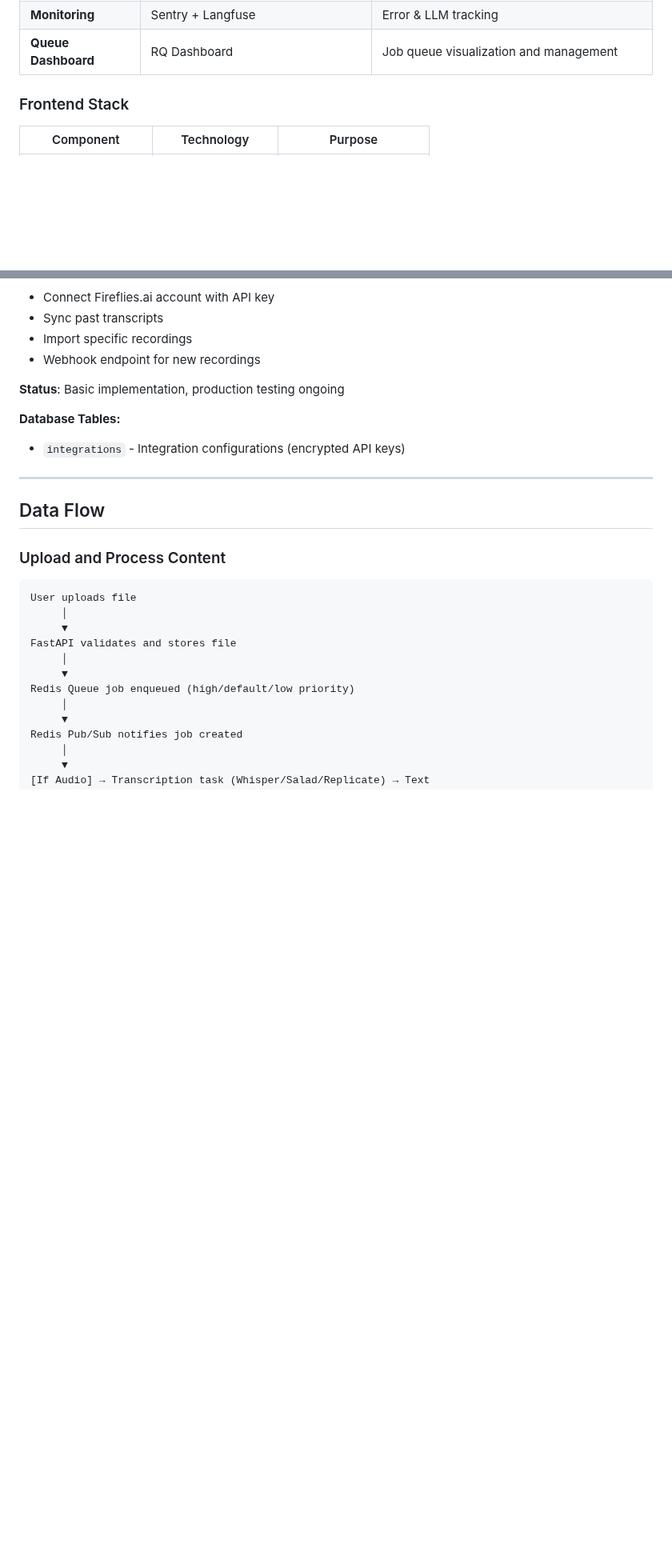
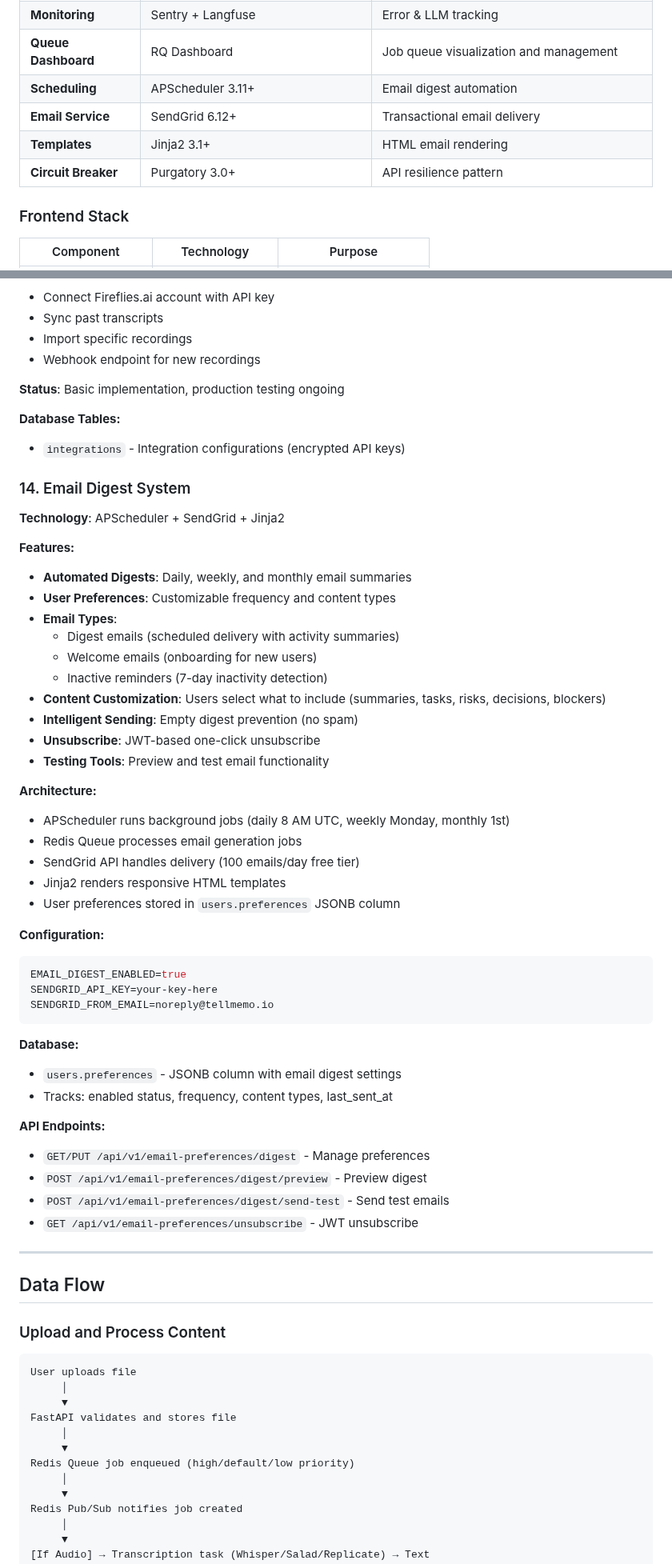
Before and after one commit to Tell-Me-Mo/tellmemo-app, a Markdown page: HLD.md, 2 parts joined by grey strips. Shown at 80% size. Rendered like a GitHub page; blank space fills up the shorter version.

````diff
--- a/HLD.md
+++ b/HLD.md
@@ -134,6 +134,10 @@ TellMeMo helps teams extract insights from project content using AI:
 | **Cache & Pub/Sub** | Redis | Job state management and real-time updates |
 | **Monitoring** | Sentry + Langfuse | Error & LLM tracking |
 | **Queue Dashboard** | RQ Dashboard | Job queue visualization and management |
+| **Scheduling** | APScheduler 3.11+ | Email digest automation |
+| **Email Service** | SendGrid 6.12+ | Transactional email delivery |
+| **Templates** | Jinja2 3.1+ | HTML email rendering |
+| **Circuit Breaker** | Purgatory 3.0+ | API resilience pattern |
 
 ### Frontend Stack
 
@@ -547,6 +558,46 @@ APPEND_UPDATES_TO_DESCRIPTION=true  # Append vs replace
 **Database Tables:**
 - `integrations` - Integration configurations (encrypted API keys)
 
+### 14. Email Digest System
+
+**Technology**: APScheduler + SendGrid + Jinja2
+
+**Features:**
+- **Automated Digests**: Daily, weekly, and monthly email summaries
+- **User Preferences**: Customizable frequency and content types
+- **Email Types**:
+  - Digest emails (scheduled delivery with activity summaries)
+  - Welcome emails (onboarding for new users)
+  - Inactive reminders (7-day inactivity detection)
+- **Content Customization**: Users select what to include (summaries, tasks, risks, decisions, blockers)
+- **Intelligent Sending**: Empty digest prevention (no spam)
+- **Unsubscribe**: JWT-based one-click unsubscribe
+- **Testing Tools**: Preview and test email functionality
+
+**Architecture:**
+- APScheduler runs background jobs (daily 8 AM UTC, weekly Monday, monthly 1st)
+- Redis Queue processes email generation jobs
+- SendGrid API handles delivery (100 emails/day free tier)
+- Jinja2 renders responsive HTML templates
+- User preferences stored in `users.preferences` JSONB column
+
+**Configuration:**
+```env
+EMAIL_DIGEST_ENABLED=true
+SENDGRID_API_KEY=your-key-here
+SENDGRID_FROM_EMAIL=noreply@tellmemo.io
+```
+
+**Database:**
+- `users.preferences` - JSONB column with email digest settings
+- Tracks: enabled status, frequency, content types, last_sent_at
+
+**API Endpoints:**
+- `GET/PUT /api/v1/email-preferences/digest` - Manage preferences
+- `POST /api/v1/email-preferences/digest/preview` - Preview digest
+- `POST /api/v1/email-preferences/digest/send-test` - Send test emails
+- `GET /api/v1/email-preferences/unsubscribe` - JWT unsubscribe
+
 ---
 
 ## Data Flow
````
Also changed, not shown: other parts of HLD.md (+52 -13 lines).
